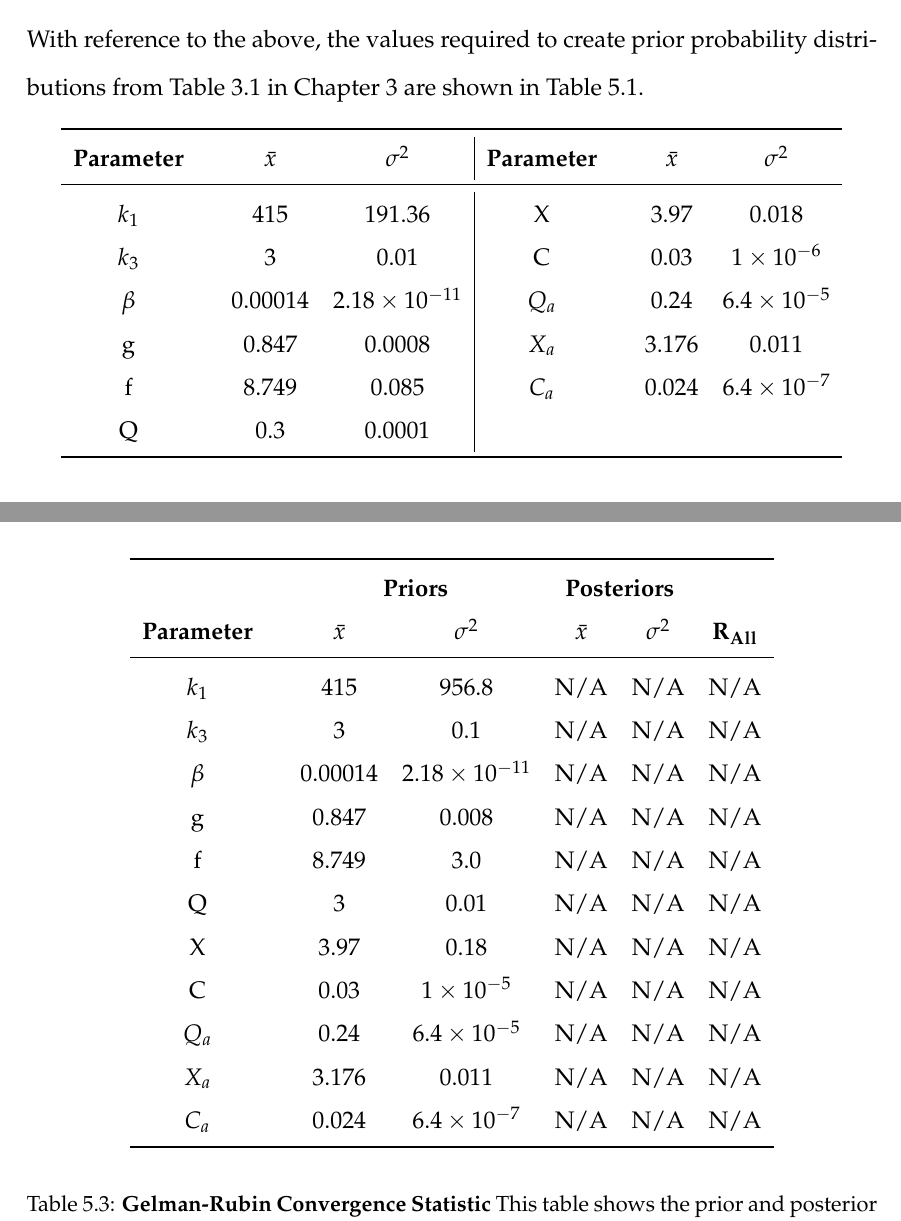
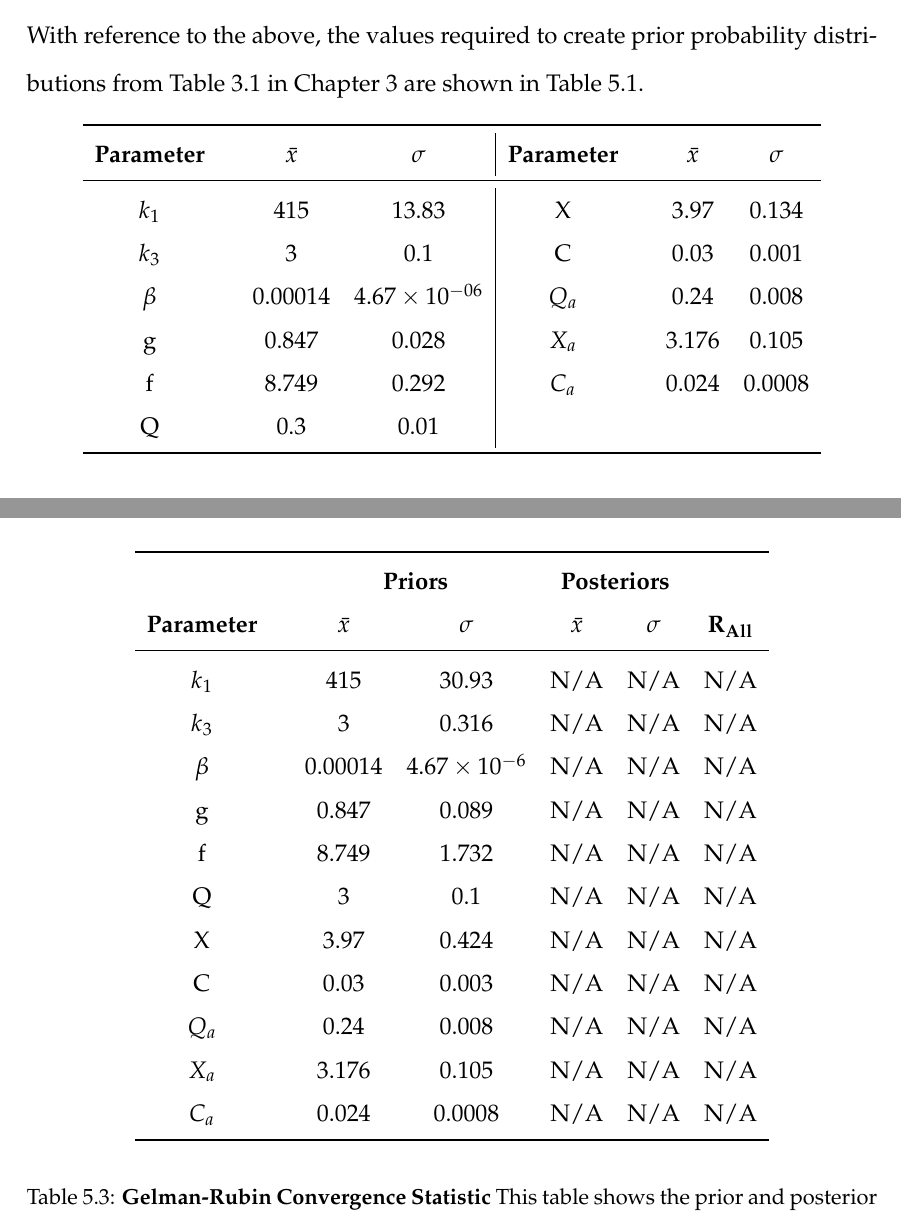
Before and after one commit to andrew-schofield/phd-thesis, a LaTeX thesis (Thesis.tex, which reads 05-oxygenreduction/oxygenreduction.tex): two parts of pages 80 and 85 of 127, joined at a grey line, cut so that both start at the same text. Compiled offline with pdfLaTeX.

Commit message:
Changed prior tables to show sd rather than var

```diff
--- a/05-oxygenreduction/oxygenreduction.tex
+++ b/05-oxygenreduction/oxygenreduction.tex
@@ -59,14 +59,14 @@ In accordance with the integrative scheme that was introduced in Chapter \ref{ch
 \begin{center}
 \begin{tabular}{cccc|cccc}
 \toprule
-\textbf{Parameter} && ${\bar{x}}$ & $\sigma^2$ & \textbf{Parameter} && ${\bar{x}}$ & $\sigma^2$\\
+\textbf{Parameter} && ${\bar{x}}$ & $\sigma$ & \textbf{Parameter} && ${\bar{x}}$ & $\sigma$\\
 \midrule
-$k_1$ && 415 & 191.36 & X && 3.97 & 0.018\\
-$k_3$ && 3 & 0.01 & C && 0.03 & $1\times 10^{-6}$\\
-$\beta$ && 0.00014 & $2.18\times 10^{-11}$ & $Q_a$ && 0.24 & $6.4\times 10^{-5}$ \\
-g && 0.847 & 0.0008 & $X_a$ && 3.176 & 0.011 \\
-f && 8.749 & 0.085 & $C_a$ && 0.024 & $6.4\times 10^{-7}$ \\
-Q && 0.3 & 0.0001\\
+$k_1$ && 415 & 13.83 & X && 3.97 & 0.134\\
+$k_3$ && 3 & 0.1 & C && 0.03 & 0.001\\
+$\beta$ && 0.00014 & $4.67\times 10^{-06}$ & $Q_a$ && 0.24 & 0.008 \\
+g && 0.847 & 0.028 & $X_a$ && 3.176 & 0.105 \\
+f && 8.749 & 0.292 & $C_a$ && 0.024 & 0.0008 \\
+Q && 0.3 & 0.01\\
 \bottomrule
 \end{tabular}
 \end{center}
@@ -201,19 +201,19 @@ It is possible to calculate the degree of convergence of the parameters from the
 \begin{tabular}{ccccccc}
 \toprule
 & & \multicolumn{2}{c}{\textbf{Priors}} & \multicolumn{2}{c}{\textbf{Posteriors}} & \\
-\textbf{Parameter} && ${\bar{x}}$ & $\sigma^2$ & ${\bar{x}}$ & $\sigma^2$ & $\mathbf{R_{All}}$\\
+\textbf{Parameter} && ${\bar{x}}$ & $\sigma$ & ${\bar{x}}$ & $\sigma$ & $\mathbf{R_{All}}$\\
 \midrule
-$k_1$ && 415 & 956.8 & N/A & N/A & N/A\\
-$k_3$ && 3 & 0.1 & N/A & N/A & N/A\\
-$\beta$ && 0.00014 & $2.18\times 10^{-11}$ & N/A & N/A & N/A\\
-g && 0.847 & 0.008 & N/A & N/A & N/A\\
-f && 8.749 & 3.0 & N/A & N/A & N/A\\
-Q && 3 & 0.01 & N/A & N/A & N/A\\
-X && 3.97 & 0.18 & N/A & N/A & N/A\\
-C && 0.03 & $1\times 10^{-5}$ & N/A & N/A & N/A\\
-$Q_a$ && 0.24 & $6.4\times 10^{-5}$ & N/A & N/A & N/A\\
-$X_a$ && 3.176 & 0.011 & N/A & N/A & N/A\\
-$C_a$ && 0.024 & $6.4\times 10^{-7}$ & N/A & N/A & N/A\\
+$k_1$ && 415 & 30.93 & N/A & N/A & N/A\\
+$k_3$ && 3 & 0.316 & N/A & N/A & N/A\\
+$\beta$ && 0.00014 & $4.67\times 10^{-6}$ & N/A & N/A & N/A\\
+g && 0.847 & 0.089 & N/A & N/A & N/A\\
+f && 8.749 & 1.732 & N/A & N/A & N/A\\
+Q && 3 & 0.1 & N/A & N/A & N/A\\
+X && 3.97 & 0.424 & N/A & N/A & N/A\\
+C && 0.03 & 0.003 & N/A & N/A & N/A\\
+$Q_a$ && 0.24 & 0.008 & N/A & N/A & N/A\\
+$X_a$ && 3.176 & 0.105 & N/A & N/A & N/A\\
+$C_a$ && 0.024 & 0.0008 & N/A & N/A & N/A\\
 \bottomrule
 \end{tabular}
 \end{center}
```
Also changed, not shown: 05-oxygenreduction/oxygenreduction.tex (14 more changed lines).
